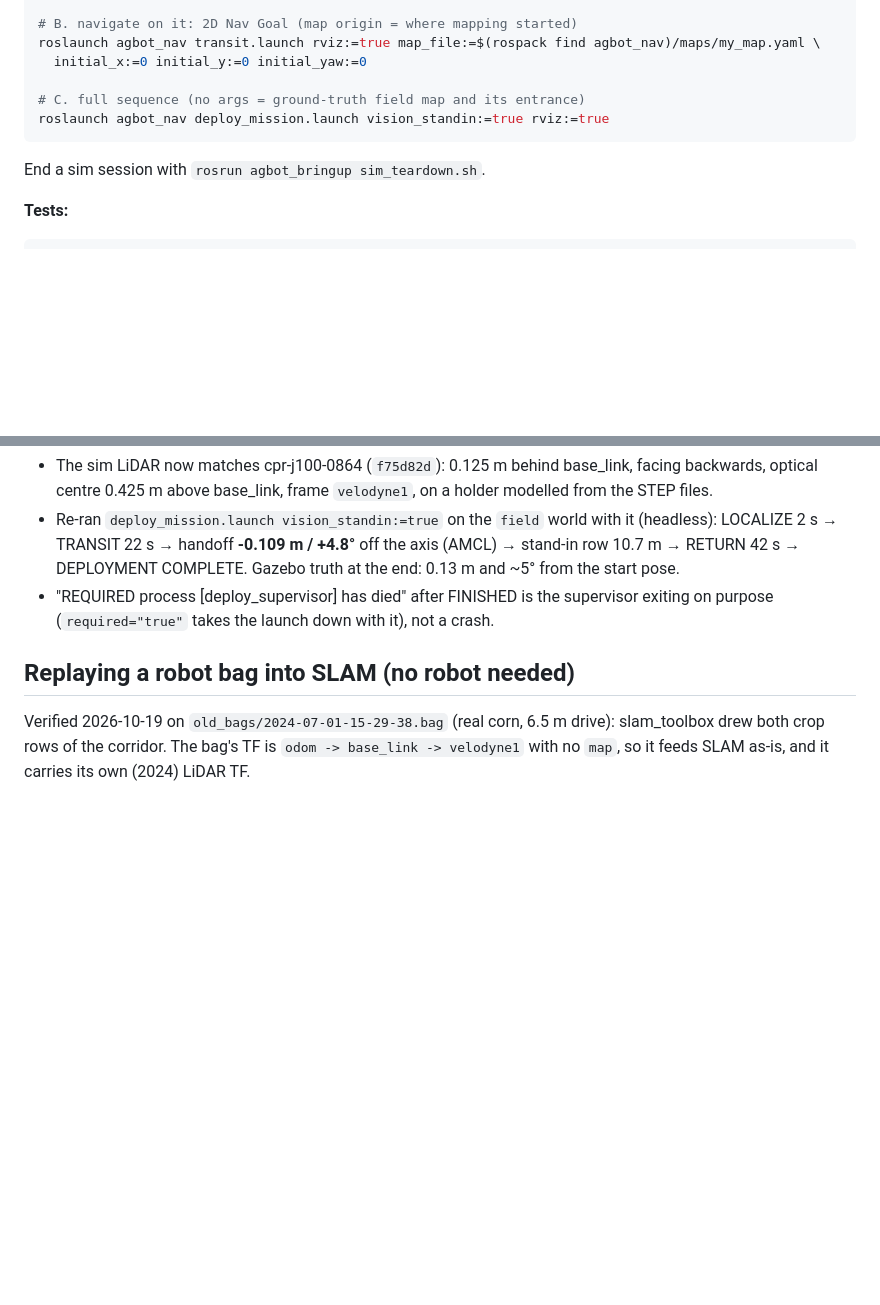
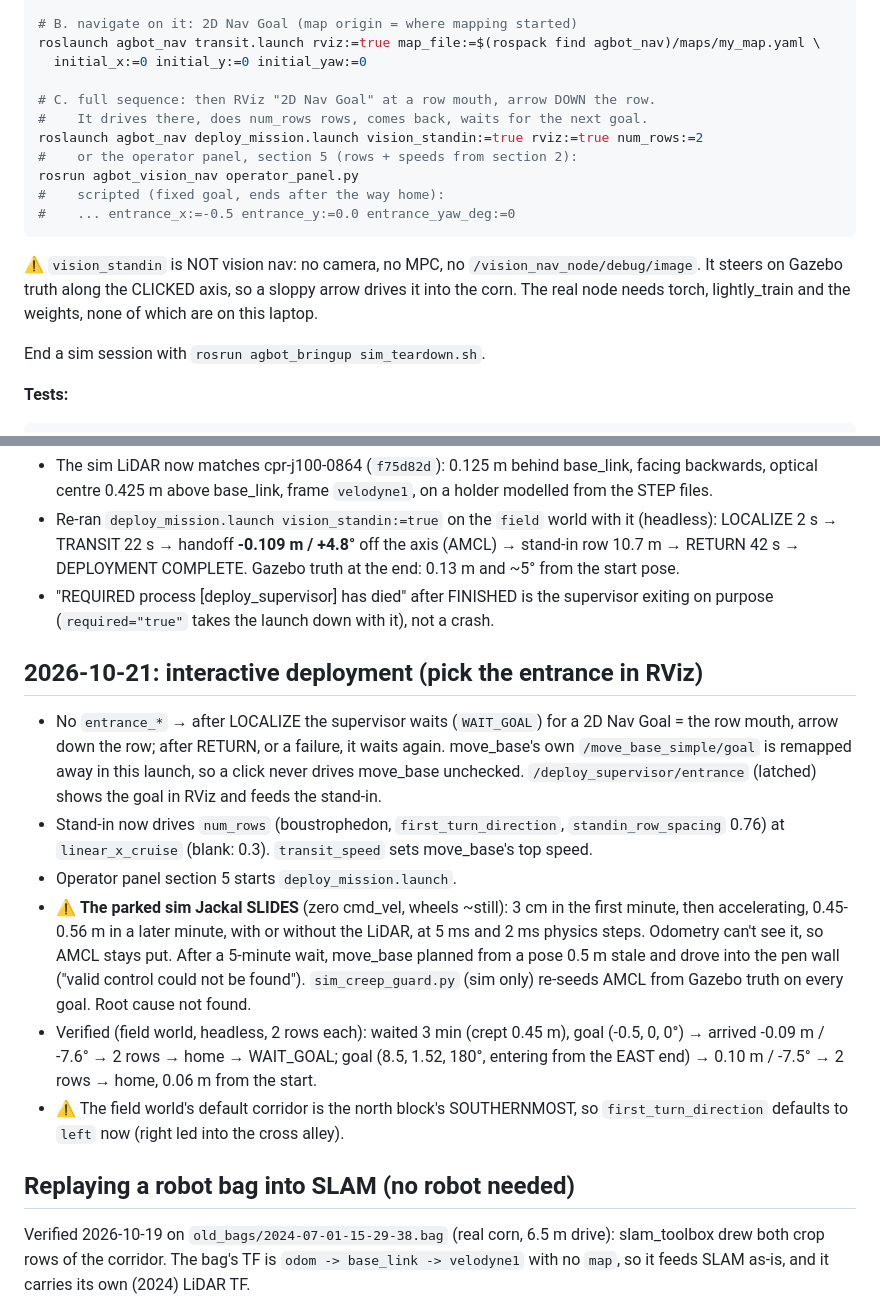
Before and after one commit to WeiChien5241/agbot-control-ws, a Markdown page: HANDOFF_LIDAR.md, 2 parts joined by grey strips. Drawn GitHub-style; blank space fills up the shorter version.

Commit message:
Record the interactive deployment, the parked-sim slide and the two-goal sim run
Co-Authored-By: Claude Opus 5.5 <noreply@anthropic.com>

````diff
--- a/HANDOFF_LIDAR.md
+++ b/HANDOFF_LIDAR.md
@@ -62,9 +62,19 @@ rosrun agbot_nav save_map.sh my_map
 roslaunch agbot_nav transit.launch rviz:=true map_file:=$(rospack find agbot_nav)/maps/my_map.yaml \
   initial_x:=0 initial_y:=0 initial_yaw:=0
 
-# C. full sequence (no args = ground-truth field map and its entrance)
-roslaunch agbot_nav deploy_mission.launch vision_standin:=true rviz:=true
+# C. full sequence: then RViz "2D Nav Goal" at a row mouth, arrow DOWN the row.
+#    It drives there, does num_rows rows, comes back, waits for the next goal.
+roslaunch agbot_nav deploy_mission.launch vision_standin:=true rviz:=true num_rows:=2
+#    or the operator panel, section 5 (rows + speeds from section 2):
+rosrun agbot_vision_nav operator_panel.py
+#    scripted (fixed goal, ends after the way home):
+#    ... entrance_x:=-0.5 entrance_y:=0.0 entrance_yaw_deg:=0
 ```
+
+⚠ `vision_standin` is NOT vision nav: no camera, no MPC, no
+`/vision_nav_node/debug/image`. It steers on Gazebo truth along the CLICKED
+axis, so a sloppy arrow drives it into the corn. The real node needs torch,
+lightly_train and the weights, none of which are on this laptop.
 
 End a sim session with `rosrun agbot_bringup sim_teardown.sh`.
 
@@ -152,6 +162,33 @@ cd ../agbot_gps_nav && PYTHONPATH=src python3 -m pytest test -q            # 193
   supervisor exiting on purpose (`required="true"` takes the launch down
   with it), not a crash.
 
+## 2026-10-21: interactive deployment (pick the entrance in RViz)
+
+- No `entrance_*` → after LOCALIZE the supervisor waits (`WAIT_GOAL`) for a
+  2D Nav Goal = the row mouth, arrow down the row; after RETURN, or a
+  failure, it waits again. move_base's own `/move_base_simple/goal` is
+  remapped away in this launch, so a click never drives move_base unchecked.
+  `/deploy_supervisor/entrance` (latched) shows the goal in RViz and feeds
+  the stand-in.
+- Stand-in now drives `num_rows` (boustrophedon, `first_turn_direction`,
+  `standin_row_spacing` 0.76) at `linear_x_cruise` (blank: 0.3).
+  `transit_speed` sets move_base's top speed.
+- Operator panel section 5 starts `deploy_mission.launch`.
+- ⚠ **The parked sim Jackal SLIDES** (zero cmd_vel, wheels ~still): 3 cm
+  in the first minute, then accelerating, 0.45-0.56 m in a later minute,
+  with or without the LiDAR, at 5 ms and 2 ms physics steps. Odometry can't
+  see it, so AMCL stays put. After a 5-minute wait, move_base planned from a
+  pose 0.5 m stale and drove into the pen wall ("valid control could not be
+  found"). `sim_creep_guard.py` (sim only) re-seeds AMCL from Gazebo truth
+  on every goal. Root cause not found.
+- Verified (field world, headless, 2 rows each): waited 3 min (crept
+  0.45 m), goal (-0.5, 0, 0°) → arrived -0.09 m / -7.6° → 2 rows → home →
+  WAIT_GOAL; goal (8.5, 1.52, 180°, entering from the EAST end) → 0.10 m /
+  -7.5° → 2 rows → home, 0.06 m from the start.
+- ⚠ The field world's default corridor is the north block's SOUTHERNMOST,
+  so `first_turn_direction` defaults to `left` now (right led into the
+  cross alley).
+
 ## Replaying a robot bag into SLAM (no robot needed)
 
 Verified 2026-10-19 on `old_bags/2024-07-01-15-29-38.bag` (real corn, 6.5 m
````
Also changed, not shown: CLAUDE.md (+5 -1 lines).
